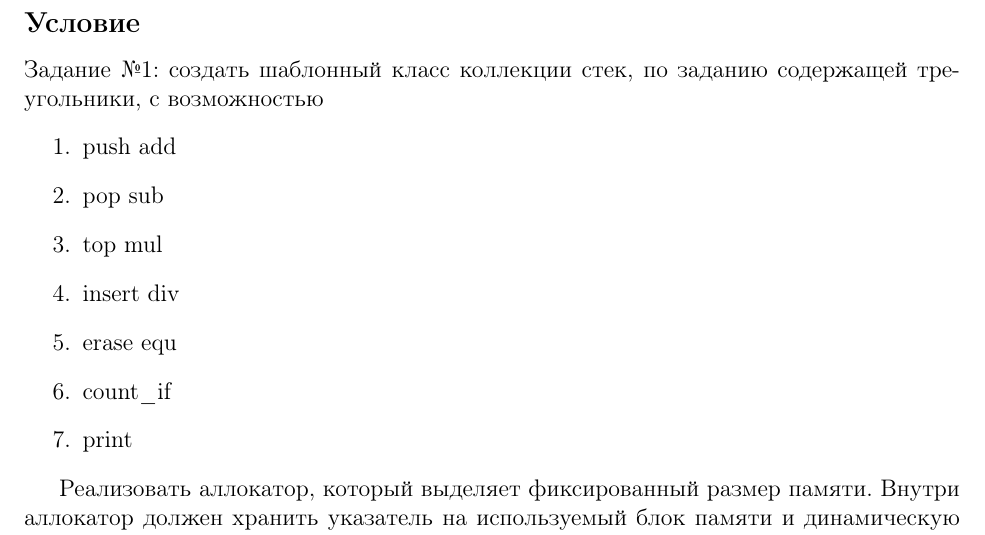
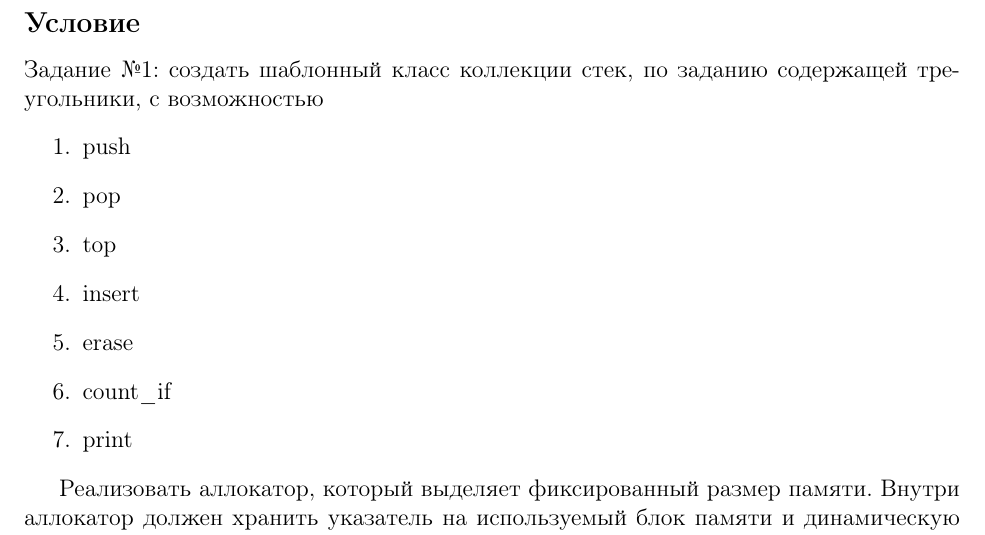
Before and after one commit to DimartX/oop_exercise_06, a LaTeX document (report.tex): part of page 2 of 10, cut so that both start at the same text. Compiled offline with pdfLaTeX.

Commit message:
Reported

```diff
--- a/report.tex
+++ b/report.tex
@@ -56,11 +56,11 @@ I семестр, 2019/20 уч. год}
 
 Задание №1: создать шаблонный класс коллекции стек, по заданию содержащей треугольники, с возможностью
 \begin{enumerate}
-\item push add
-\item pop sub
-\item top mul
-\item insert div
-\item erase equ
+\item push
+\item pop
+\item top
+\item insert
+\item erase
 \item count\_if
 \item print
 \end{enumerate}
```
Also changed, not shown: report.pdf (added), 1 other file.
